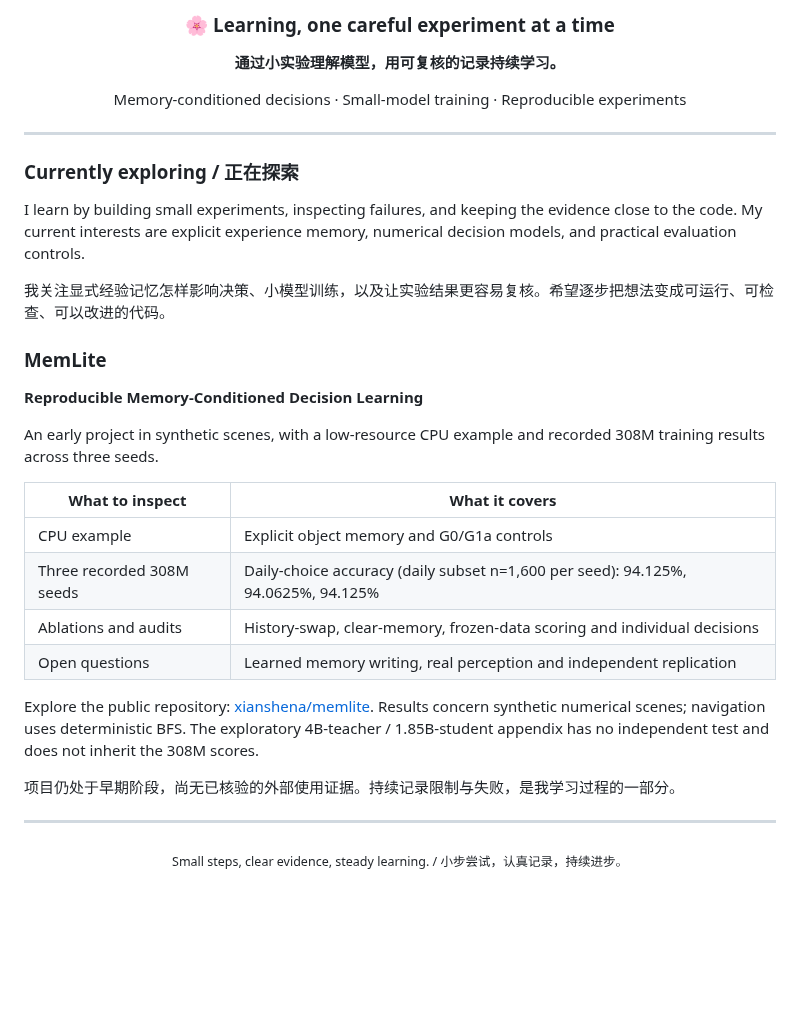
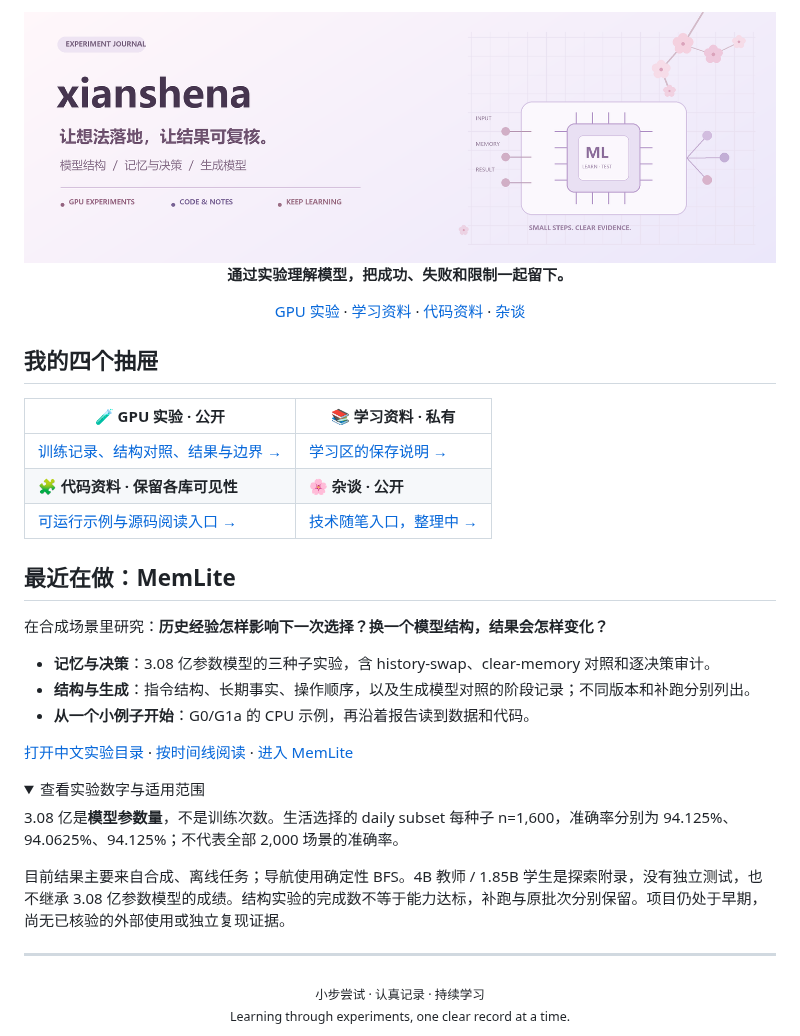
Before and after one commit to xianshena/xianshena, a Markdown page: README.md, the part around one of its changes. Drawn GitHub-style; pictures changed too: assets/profile-lab-header.png (added); folded sections open; blank space fills up the shorter version.

```diff
--- a/README.md
+++ b/README.md
@@ -3,39 +1,40 @@
 <div align="center">
 
-### 🌸 Learning, one careful experiment at a time
-**通过小实验理解模型，用可复核的记录持续学习。**
+<img src="assets/profile-lab-header.png" alt="xianshena 的实验手记：模型结构、记忆与决策、生成模型；粉紫色计算板与樱花封面" width="100%">
 
-Memory-conditioned decisions · Small-model training · Reproducible experiments
+**通过实验理解模型，把成功、失败和限制一起留下。**
+
+[GPU 实验](navigation/gpu-experiments.md) · [学习资料](navigation/learning.md) · [代码资料](navigation/code.md) · [杂谈](navigation/notes.md)
 
 </div>
 
----
+## 我的四个抽屉
 
-### Currently exploring / 正在探索
+| 🧪 GPU 实验 · 公开 | 📚 学习资料 · 私有 |
+| --- | --- |
+| [训练记录、结构对照、结果与边界 →](navigation/gpu-experiments.md) | [学习区的保存说明 →](navigation/learning.md) |
+| **🧩 代码资料 · 保留各库可见性** | **🌸 杂谈 · 公开** |
+| [可运行示例与源码阅读入口 →](navigation/code.md) | [技术随笔入口，整理中 →](navigation/notes.md) |
 
-I learn by building small experiments, inspecting failures, and keeping the evidence close to the code. My current interests are explicit experience memory, numerical decision models, and practical evaluation controls.
+## 最近在做：MemLite
 
-我关注显式经验记忆怎样影响决策、小模型训练，以及让实验结果更容易复核。希望逐步把想法变成可运行、可检查、可以改进的代码。
+在合成场景里研究：**历史经验怎样影响下一次选择？换一个模型结构，结果会怎样变化？**
 
-### MemLite
+- **记忆与决策**：3.08 亿参数模型的三种子实验，含 history-swap、clear-memory 对照和逐决策审计。
+- **结构与生成**：指令结构、长期事实、操作顺序，以及生成模型对照的阶段记录；不同版本和补跑分别列出。
+- **从一个小例子开始**：G0/G1a 的 CPU 示例，再沿着报告读到数据和代码。
 
-**Reproducible Memory-Conditioned Decision Learning**
+[打开中文实验目录](https://github.com/xianshena/memlite/blob/main/docs/EXPERIMENTS.zh-CN.md) · [按时间线阅读](https://github.com/xianshena/memlite/blob/main/docs/TIMELINE.zh-CN.md) · [进入 MemLite](https://github.com/xianshena/memlite)
 
-An early project in synthetic scenes, with a low-resource CPU example and recorded 308M training results across three seeds.
+<details>
+<summary>查看实验数字与适用范围</summary>
 
-| What to inspect | What it covers |
-|---|---|
-| CPU example | Explicit object memory and G0/G1a controls |
-| Three recorded 308M seeds | Daily-choice accuracy (daily subset n=1,600 per seed): 94.125%, 94.0625%, 94.125% |
-| Ablations and audits | History-swap, clear-memory, frozen-data scoring and individual decisions |
-| Open questions | Learned memory writing, real perception and independent replication |
+3.08 亿是**模型参数量**，不是训练次数。生活选择的 daily subset 每种子 n=1,600，准确率分别为 94.125%、94.0625%、94.125%；不代表全部 2,000 场景的准确率。
 
-Explore the public repository: [xianshena/memlite](https://github.com/xianshena/memlite). Results concern synthetic numerical scenes; navigation uses deterministic BFS. The exploratory 4B-teacher / 1.85B-student appendix has no independent test and does not inherit the 308M scores.
+目前结果主要来自合成、离线任务；导航使用确定性 BFS。4B 教师 / 1.85B 学生是探索附录，没有独立测试，也不继承 3.08 亿参数模型的成绩。结构实验的完成数不等于能力达标，补跑与原批次分别保留。项目仍处于早期，尚无已核验的外部使用或独立复现证据。
 
-项目仍处于早期阶段，尚无已核验的外部使用证据。持续记录限制与失败，是我学习过程的一部分。
+</details>
 
 ---
 
-<div align="center">
-<sub>Small steps, clear evidence, steady learning. / 小步尝试，认真记录，持续进步。</sub>
-</div>
+<div align="center"><sub>小步尝试 · 认真记录 · 持续学习<br>Learning through experiments, one clear record at a time.</sub></div>
```
Also changed, not shown: other parts of README.md (+0 -2 lines), navigation/code.md (added, +11 -0 lines), navigation/gpu-experiments.md (added, +16 -0 lines), navigation/learning.md (added, +7 -0 lines), navigation/notes.md (added, +7 -0 lines).
